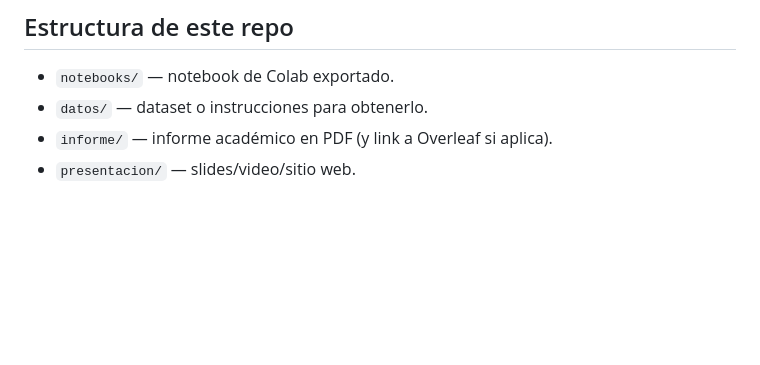
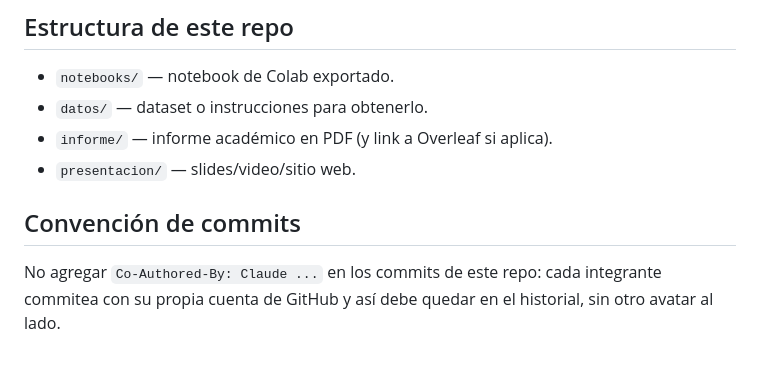
Before and after one commit to liamcohenn/tp_laboratorio_futbol, a Markdown page: CLAUDE.md, the part around the change. GitHub-like rendering; blank space fills up the shorter version.

Commit message:
Anotar en CLAUDE.md no usar Co-Authored-By en los commits del repo

```diff
--- a/CLAUDE.md
+++ b/CLAUDE.md
@@ -50,3 +50,6 @@ Nota: la inscripción del grupo (formulario con dataset y pregunta de investigac
 - `datos/` — dataset o instrucciones para obtenerlo.
 - `informe/` — informe académico en PDF (y link a Overleaf si aplica).
 - `presentacion/` — slides/video/sitio web.
+
+## Convención de commits
+No agregar `Co-Authored-By: Claude ...` en los commits de este repo: cada integrante commitea con su propia cuenta de GitHub y así debe quedar en el historial, sin otro avatar al lado.
```
